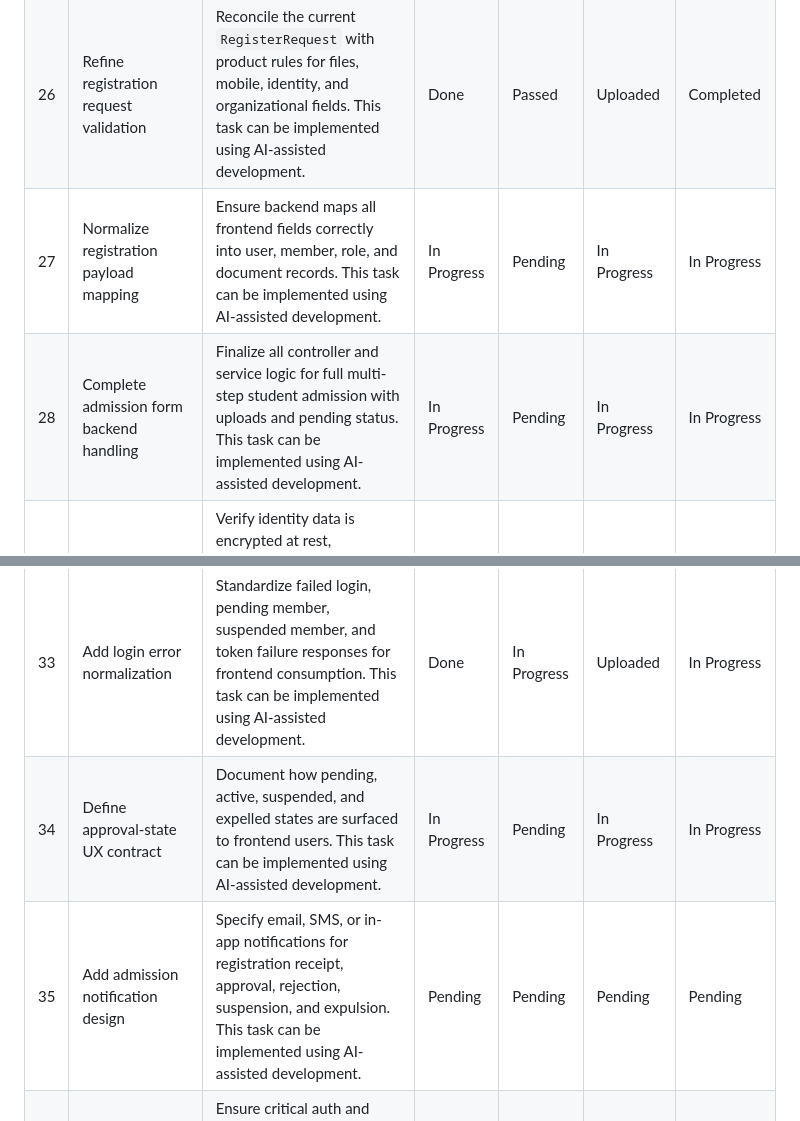
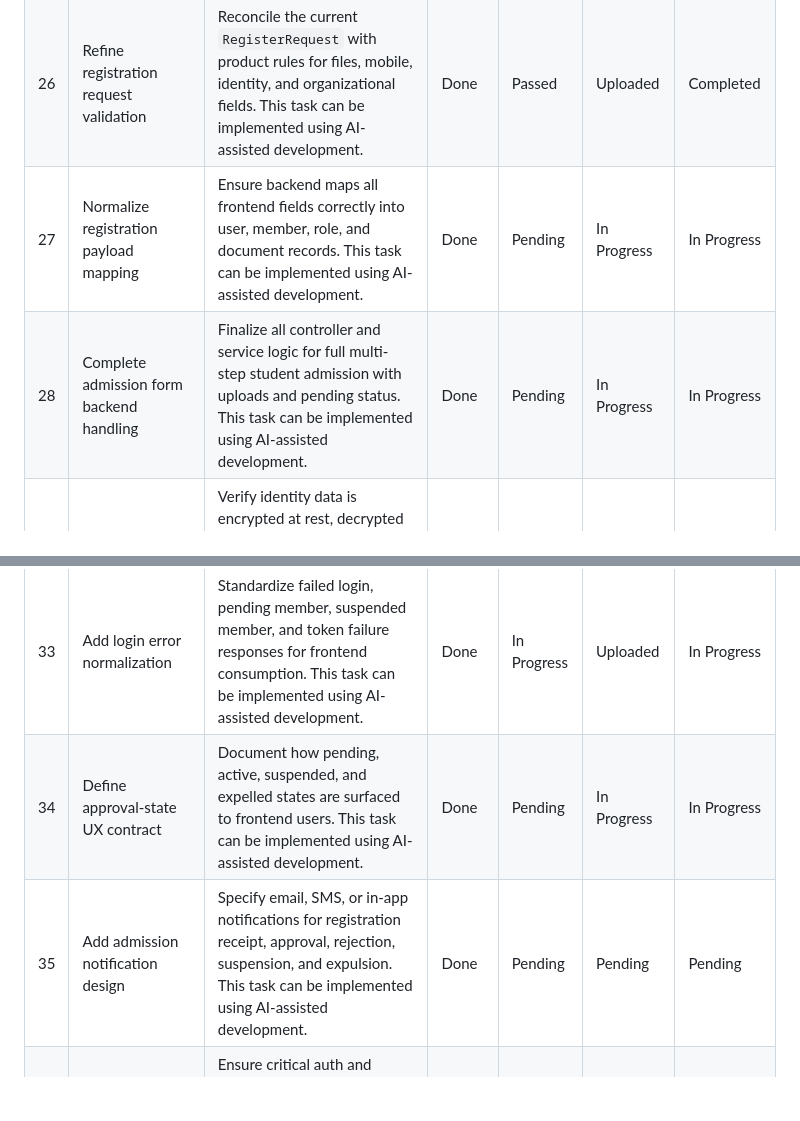
Before and after one commit to boniyeamincse/ndm_frontend, a Markdown page: docs/tasks/MASTER_TASK_TRACKER.md, 2 parts joined by grey strips. Drawn GitHub-style; blank space fills up the shorter version.

Commit message:
docs: sync task tracker (Auth & Admission status updates)

```diff
--- a/docs/tasks/MASTER_TASK_TRACKER.md
+++ b/docs/tasks/MASTER_TASK_TRACKER.md
@@ -101,15 +101,15 @@ Status logic for **Overall Status**:
 | --- | --- | --- | --- | --- | --- | --- |
 | 25 | Review JWT authentication flow | Verify register, login, logout, refresh, and current-user flows against the intended member/admin experience. This task can be implemented using AI-assisted development. | Done | Passed | Uploaded | Completed |
 | 26 | Refine registration request validation | Reconcile the current `RegisterRequest` with product rules for files, mobile, identity, and organizational fields. This task can be implemented using AI-assisted development. | Done | Passed | Uploaded | Completed |
-| 27 | Normalize registration payload mapping | Ensure backend maps all frontend fields correctly into user, member, role, and document records. This task can be implemented using AI-assisted development. | In Progress | Pending | In Progress | In Progress |
-| 28 | Complete admission form backend handling | Finalize all controller and service logic for full multi-step student admission with uploads and pending status. This task can be implemented using AI-assisted development. | In Progress | Pending | In Progress | In Progress |
+| 27 | Normalize registration payload mapping | Ensure backend maps all frontend fields correctly into user, member, role, and document records. This task can be implemented using AI-assisted development. | Done | Pending | In Progress | In Progress |
+| 28 | Complete admission form backend handling | Finalize all controller and service logic for full multi-step student admission with uploads and pending status. This task can be implemented using AI-assisted development. | Done | Pending | In Progress | In Progress |
 | 29 | Enforce NID encryption policy | Verify identity data is encrypted at rest, decrypted safely in application code, and never leaked in public/admin outputs. This task can be implemented using AI-assisted development. | Done | In Progress | Uploaded | In Progress |
 | 30 | Validate member ID generation format | Confirm `NDM-SW-YYYY-XXXX` generation works transactionally and cannot collide under load. This task can be implemented using AI-assisted development. | Done | In Progress | Uploaded | In Progress |
 | 31 | Review document upload service | Validate MIME filtering, file size limits, private/public disks, naming strategy, and orphan cleanup behavior. This task can be implemented using AI-assisted development. | Done | Passed | Uploaded | Completed |
 | 32 | Complete profile API contract | Finalize member `GET /profile`, `PUT /profile`, and photo upload request/response contracts. This task can be implemented using AI-assisted development. | Done | Passed | Uploaded | Completed |
 | 33 | Add login error normalization | Standardize failed login, pending member, suspended member, and token failure responses for frontend consumption. This task can be implemented using AI-assisted development. | Done | In Progress | Uploaded | In Progress |
-| 34 | Define approval-state UX contract | Document how pending, active, suspended, and expelled states are surfaced to frontend users. This task can be implemented using AI-assisted development. | In Progress | Pending | In Progress | In Progress |
-| 35 | Add admission notification design | Specify email, SMS, or in-app notifications for registration receipt, approval, rejection, suspension, and expulsion. This task can be implemented using AI-assisted development. | Pending | Pending | Pending | Pending |
+| 34 | Define approval-state UX contract | Document how pending, active, suspended, and expelled states are surfaced to frontend users. This task can be implemented using AI-assisted development. | Done | Pending | In Progress | In Progress |
+| 35 | Add admission notification design | Specify email, SMS, or in-app notifications for registration receipt, approval, rejection, suspension, and expulsion. This task can be implemented using AI-assisted development. | Done | Pending | Pending | Pending |
 | 36 | Add audit events for auth lifecycle | Ensure critical auth and admission actions are logged with actor, target, and state transitions. This task can be implemented using AI-assisted development. | Done | In Progress | Uploaded | In Progress |
 ## Task 04 — Admin Member Operations
 
```
